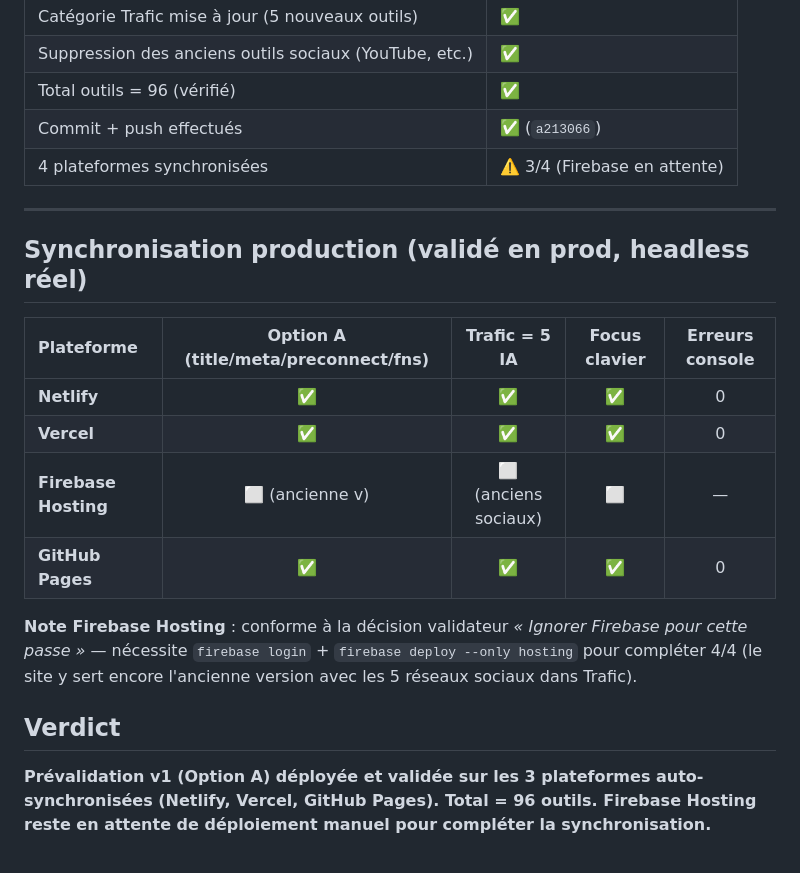
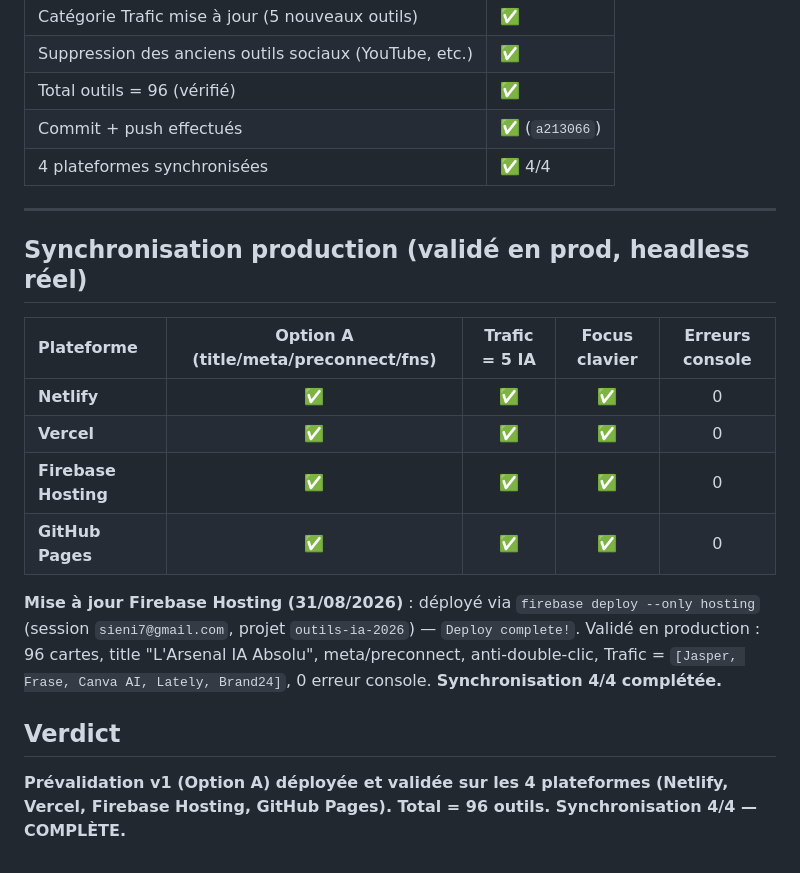
Before and after one commit to sieni7/OUTILS-IA-2026, a Markdown page: SPRINT-PREVALIDATION-V1A-REPORT.md, the part around the change. Drawn GitHub-style.

Commit message:
docs(prevalidation-v1a): Firebase Hosting déployé — synchronisation 4/4 complète

```diff
--- a/SPRINT-PREVALIDATION-V1A-REPORT.md
+++ b/SPRINT-PREVALIDATION-V1A-REPORT.md
@@ -45,7 +45,7 @@
 | Suppression des anciens outils sociaux (YouTube, etc.) | ✅ |
 | Total outils = 96 (vérifié) | ✅ |
 | Commit + push effectués | ✅ (`a213066`) |
-| 4 plateformes synchronisées | ⚠️ 3/4 (Firebase en attente) |
+| 4 plateformes synchronisées | ✅ 4/4 |
 
 ---
 
@@ -55,11 +55,11 @@
 | :--- | :---: | :---: | :---: | :---: |
 | **Netlify** | ✅ | ✅ | ✅ | 0 |
 | **Vercel** | ✅ | ✅ | ✅ | 0 |
-| **Firebase Hosting** | ⬜ (ancienne v) | ⬜ (anciens sociaux) | ⬜ | — |
+| **Firebase Hosting** | ✅ | ✅ | ✅ | 0 |
 | **GitHub Pages** | ✅ | ✅ | ✅ | 0 |
 
-**Note Firebase Hosting** : conforme à la décision validateur *« Ignorer Firebase pour cette passe »* — nécessite `firebase login` + `firebase deploy --only hosting` pour compléter 4/4 (le site y sert encore l'ancienne version avec les 5 réseaux sociaux dans Trafic).
+**Mise à jour Firebase Hosting (31/08/2026)** : déployé via `firebase deploy --only hosting` (session `sieni7@gmail.com`, projet `outils-ia-2026`) — `Deploy complete!`. Validé en production : 96 cartes, title "L'Arsenal IA Absolu", meta/preconnect, anti-double-clic, Trafic = `[Jasper, Frase, Canva AI, Lately, Brand24]`, 0 erreur console. **Synchronisation 4/4 complétée.**
 
 ## Verdict
 
-**Prévalidation v1 (Option A) déployée et validée sur les 3 plateformes auto-synchronisées (Netlify, Vercel, GitHub Pages). Total = 96 outils. Firebase Hosting reste en attente de déploiement manuel pour compléter la synchronisation.**
+**Prévalidation v1 (Option A) déployée et validée sur les 4 plateformes (Netlify, Vercel, Firebase Hosting, GitHub Pages). Total = 96 outils. Synchronisation 4/4 — COMPLÈTE.**
```
